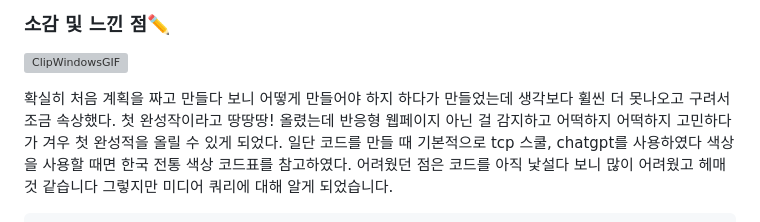
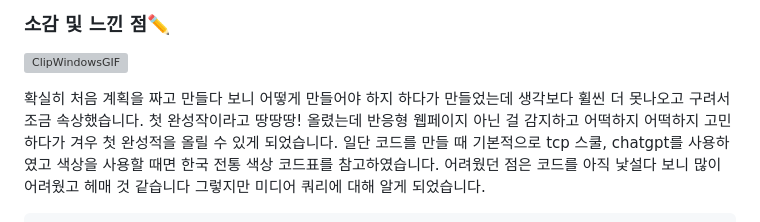
Before and after one commit to junhee23314/web, a Markdown page: 반응형웹페이지만들기_21106/README.md, the part around the change. Drawn GitHub-style; grey boxes are pictures that could not be loaded.

````diff
--- a/반응형웹페이지만들기_21106/README.md
+++ b/반응형웹페이지만들기_21106/README.md
@@ -105,11 +105,11 @@
 ![ClipWindowsGIF](https://github.com/junhee23314/Let-s-promote-Korea/assets/127848243/8269a124-68b8-44c5-94d6-1b3f103f0c89)
 
 확실히 처음 계획을 짜고 만들다 보니 어떻게 만들어야 하지 하다가
-만들었는데 생각보다 휠씬 더 못나오고 구려서 조금 속상했다.
+만들었는데 생각보다 휠씬 더 못나오고 구려서 조금 속상했습니다.
 첫 완성작이라고 땅땅땅! 올렸는데 반응형 웹페이지 아닌 걸 감지하고
-어떡하지 어떡하지 고민하다가 겨우 첫 완성적을 올릴 수 있게 되었다.
-일단 코드를 만들 때 기본적으로 tcp 스쿨, chatgpt를 사용하였다
-색상을 사용할 때면 한국 전통 색상 코드표를 참고하였다.
+어떡하지 어떡하지 고민하다가 겨우 첫 완성적을 올릴 수 있게 되었습니다.
+일단 코드를 만들 때 기본적으로 tcp 스쿨, chatgpt를 사용하였고
+색상을 사용할 때면 한국 전통 색상 코드표를 참고하였습니다.
 어려웠던 점은 코드를 아직 낯설다 보니 많이 어려웠고 헤매 것 같습니다
 그렇지만 미디어 쿼리에 대해 알게 되었습니다.
 ```
````
